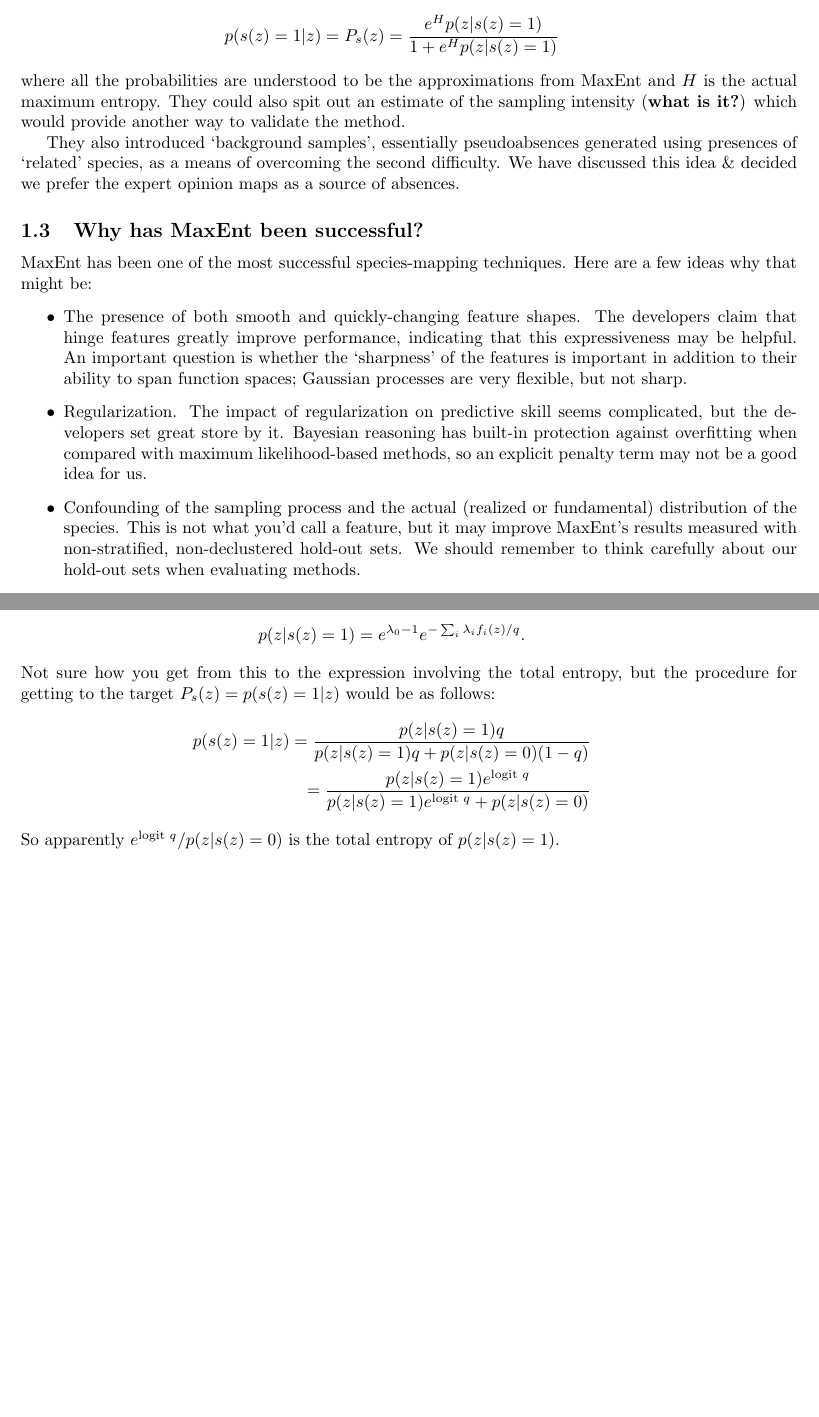
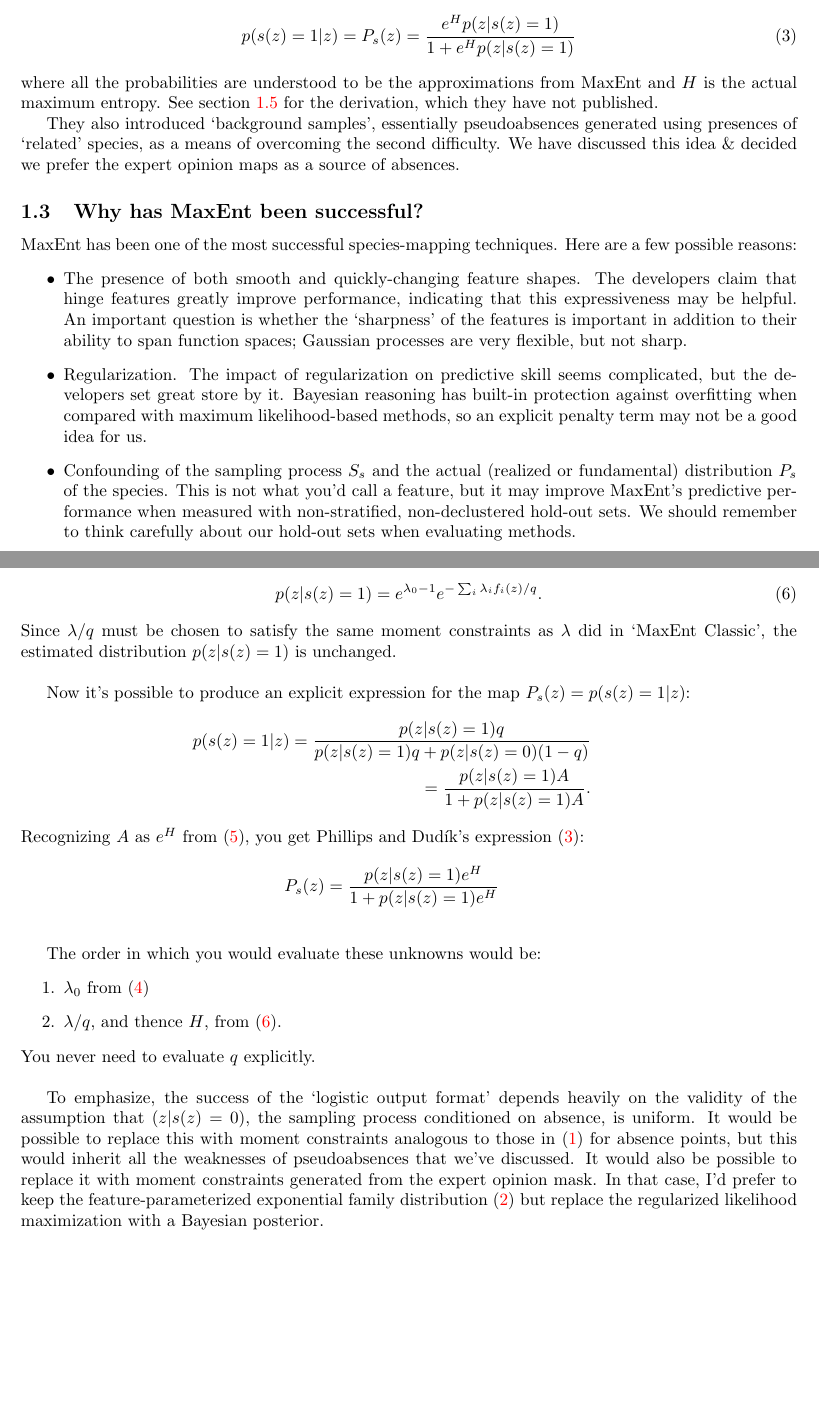
Before and after one commit to malaria-atlas-project/anopheles-brt, a LaTeX document (reading-notes/reading-notes.tex, which reads reading-notes/max-ent.tex): two parts of pages 3 and 5 of 6, joined at a grey line, cut so that both start at the same text, the shorter picture padded with empty space. Compiled offline with pdfLaTeX.

Commit message:
MaxEnt notes done

```diff
--- a/reading-notes/max-ent.tex
+++ b/reading-notes/max-ent.tex
@@ -59,19 +58,20 @@ MaxEnt previously got around the second difficulty by assuming $S_s\propto 1$ wh
-Recently, however, the developers of MaxEnt have come up with a good idea that allows them to address both \cite{Phillips:2008p12219}. They target the mixed continuous/discrete distribution $p(s(z), z) : \{0,1\}\times\textup{earth}\mapsto [0,\infty)$, where $z$ are the locations of sampling attempts, by maximizing entropy subject to constraints on $p(y)=p(z|s(z)=1)$. This allows them to produce an actual probability of presence:
-\begin{eqnarray*}
+Recently, the developers of MaxEnt have come up with a good idea that allows them to address the first weakness \cite{Phillips:2008p12219}. They target the mixed continuous/discrete distribution $p(s(z), z) : \{0,1\}\times\textup{earth}\mapsto [0,\infty)$, where $z$ are the locations of sampling attempts, by maximizing entropy subject to constraints on $p(y)=p(z|s(z)=1)$. This allows them to produce an actual probability of presence:
+\begin{equation}
+    \label{eq:presence-probability}
     p(s(z)=1|z) = P_s(z)=\frac{e^H p(z|s(z)=1)}{1+e^H p(z|s(z)=1)}
-\end{eqnarray*}
-where all the probabilities are understood to be the approximations from MaxEnt and $H$ is the actual maximum entropy. They could also spit out an estimate of the sampling intensity (\textbf{what is it?}) which would provide another way to validate the method.
+\end{equation}
+where all the probabilities are understood to be the approximations from MaxEnt and $H$ is the actual maximum entropy. See section \ref{sec:logistic-output-derivation} for the derivation, which they have not published.
 
 They also introduced `background samples', essentially pseudoabsences generated using presences of `related' species, as a means of overcoming the second difficulty. We have discussed this idea \& decided we prefer the expert opinion maps as a source of absences.
 
 
 \subsection{Why has MaxEnt been successful?}
-MaxEnt has been one of the most successful species-mapping techniques. Here are a few ideas why that might be:
+MaxEnt has been one of the most successful species-mapping techniques. Here are a few possible reasons:
 \begin{itemize}
     \item The presence of both smooth and quickly-changing feature shapes. The developers claim that hinge features greatly improve performance, indicating that this expressiveness may be helpful. An important question is whether the `sharpness' of the features is important in addition to their ability to span function spaces; Gaussian processes are very flexible, but not sharp.
     \item Regularization. The impact of regularization on predictive skill seems complicated, but the developers set great store by it. Bayesian reasoning has built-in protection against overfitting when compared with maximum likelihood-based methods, so an explicit penalty term may not be a good idea for us.
-    \item Confounding of the sampling process and the actual (realized or fundamental) distribution of the species. This is not what you'd call a feature, but it may improve MaxEnt's results measured with non-stratified, non-declustered hold-out sets. We should remember to think carefully about our hold-out sets when evaluating methods.
-    \item The MaxEnt developers suggest that MaxEnt is successful because it is a `generative' rather than a `discriminative' approach. By this they mean that they model the sampling process explicitly, rather than modeling presence conditional on the sampling process. They cite Ng and Jordan \cite{Ng:2009p12220} as evidence for this. Ng and Jordan's results do not seem general enough to provide us with guarantees, but we may as well try to maintain both generative and discriminative versions of whatever we do.
+    \item Confounding of the sampling process $S_s$ and the actual (realized or fundamental) distribution $P_s$ of the species. This is not what you'd call a feature, but it may improve MaxEnt's predictive performance when measured with non-stratified, non-declustered hold-out sets. We should remember to think carefully about our hold-out sets when evaluating methods.
+    \item The MaxEnt developers suggest that MaxEnt is successful because it is a `generative' rather than a `discriminative' approach. By this they mean that they model the sampling process explicitly, rather than modeling presence conditional on the sampling process. They cite Ng and Jordan \cite{Ng:2009p12220}, who exhibit some cases where (contrary to intuition) generative approaches outperform their discriminative counterparts. Ng and Jordan's results do not seem general enough to provide us with guarantees, but we may as well try to maintain both generative and discriminative versions of whatever we do.
 \end{itemize}
 
 
@@ -126,13 +138,29 @@ Now, take $q$. Differentiating the Lagrangian and setting to zero gives
+\bigskip
+Finally, differentiating with respect to $p(z|s(z)=1)$ and setting to zero gives
+\begin{equation}
+    \label{eq:maxent-est-with-q}
+    p(z|s(z)=1)=e^{\lambda_0-1}e^{-\sum_i \lambda_i f_i(z)/q}.
+\end{equation}
+Since $\lambda/q$ must be chosen to satisfy the same moment constraints as $\lambda$ did in `MaxEnt Classic', the estimated distribution $p(z|s(z)=1)$ is unchanged.
+
+\bigskip
+Now it's possible to produce an explicit expression for the map $P_s(z)=p(s(z)=1|z)$:
+\begin{eqnarray*}
+    p(s(z)=1|z) = \frac{p(z|s(z)=1)q}{p(z|s(z)=1)q+p(z|s(z)=0)(1-q)}\\
+    =\frac{p(z|s(z)=1)A}{1+p(z|s(z)=1)A}.
+\end{eqnarray*}
+Recognizing $A$ as $e^H$ from (\ref{eq:def-of-q}), you get Phillips and Dud\'ik's expression (\ref{eq:presence-probability}):
+\begin{eqnarray*}
+    P_s(z) = \frac{p(z|s(z)=1)e^H}{1+p(z|s(z)=1)e^H}
 \end{eqnarray*}
 
 \bigskip
-Finally, differentiating with respect to $p(z|s(z)=1)$ and setting to zero gives
-\begin{eqnarray*}
-    p(z|s(z)=1)=e^{\lambda_0-1}e^{-\sum_i \lambda_i f_i(z)/q}.
-\end{eqnarray*}
-Not sure how you get from this to the expression involving the total entropy, but the procedure for getting to the target $P_s(z)=p(s(z)=1|z)$ would be as follows:
-\begin{eqnarray*}
-    p(s(z)=1|z) = \frac{p(z|s(z)=1)q}{p(z|s(z)=1)q+p(z|s(z)=0)(1-q)}\\
-    =\frac{p(z|s(z)=1)e^{\textup{logit } q}}{p(z|s(z)=1)e^{\textup{logit } q} + p(z|s(z)=0)}
-\end{eqnarray*}
-So apparently $e^{\textup{logit }q}/p(z|s(z)=0)$ is the total entropy of $p(z|s(z)=1)$.
+The order in which you would evaluate these unknowns would be:
+\begin{enumerate}
+    \item $\lambda_0$ from (\ref{eq:negs-are-uniform})
+    \item $\lambda/q$, and thence $H$, from (\ref{eq:maxent-est-with-q}).
+\end{enumerate}
+You never need to evaluate $q$ explicitly.
+
+\bigskip
+To emphasize, the success of the `logistic output format' depends heavily on the validity of the assumption that $(z|s(z)=0)$, the sampling process conditioned on absence, is uniform. It would be possible to replace this with moment constraints analogous to those in (\ref{eq:maxent-goal}) for absence points, but this would inherit all the weaknesses of pseudoabsences that we've discussed. It would also be possible to replace it with moment constraints generated from the expert opinion mask. In that case, I'd prefer to keep the feature-parameterized exponential family distribution (\ref{eq:exponential-family}) but replace the regularized likelihood maximization with a Bayesian posterior.
--- a/reading-notes/reading-notes.tex
+++ b/reading-notes/reading-notes.tex
@@ -4,6 +4,6 @@
 \usepackage{pdfsync}
 \usepackage{amsfonts}
 \usepackage{amsmath}
-\usepackage{hyperref}
+\usepackage[colorlinks]{hyperref}
 \begin{document}
 
```
Also changed, not shown: reading-notes/max-ent.tex (51 more changed lines), reading-notes/reading-notes.tex (6 more changed lines).
